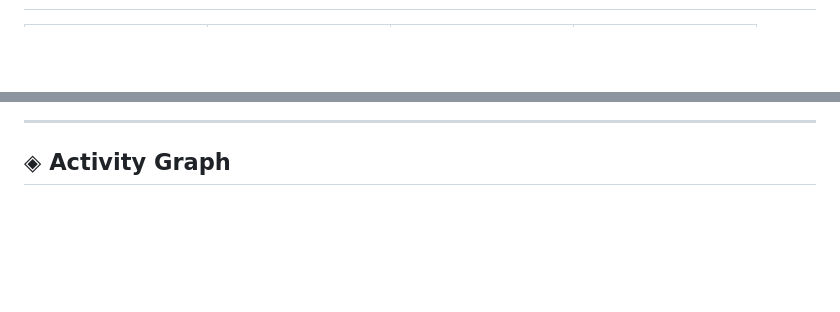
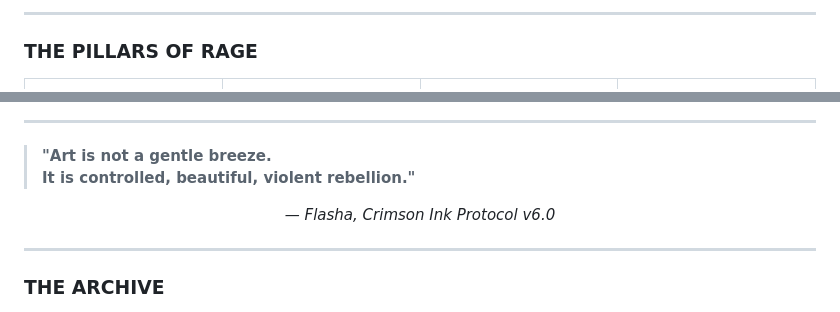
Before and after one commit to Flasha-0/Flasha-0, a Markdown page: README.md, 2 parts joined by grey strips. Rendered like a GitHub page; blank space fills up the shorter version.

Commit message:
Update README for Crimson Rage Protocol v6.0

```diff
--- a/README.md
+++ b/README.md
@@ -33,4 +21,8 @@
 
-<table>
+---
+
+### THE PILLARS OF RAGE
+
+<table align="center">
   <tr>
     <td align="center" width="25%">
@@ -77,6 +63,15 @@
 
 ---
 
-## ◈ Activity Graph
+> **"Art is not a gentle breeze.**
+> **It is controlled, beautiful, violent rebellion."**
+
+<div align="center">
+  <i>— Flasha, Crimson Ink Protocol v6.0</i>
+</div>
+
+---
+
+### THE ARCHIVE
 
 <p align="center">
```
Also changed, not shown: other parts of README.md (+34 -49 lines).
